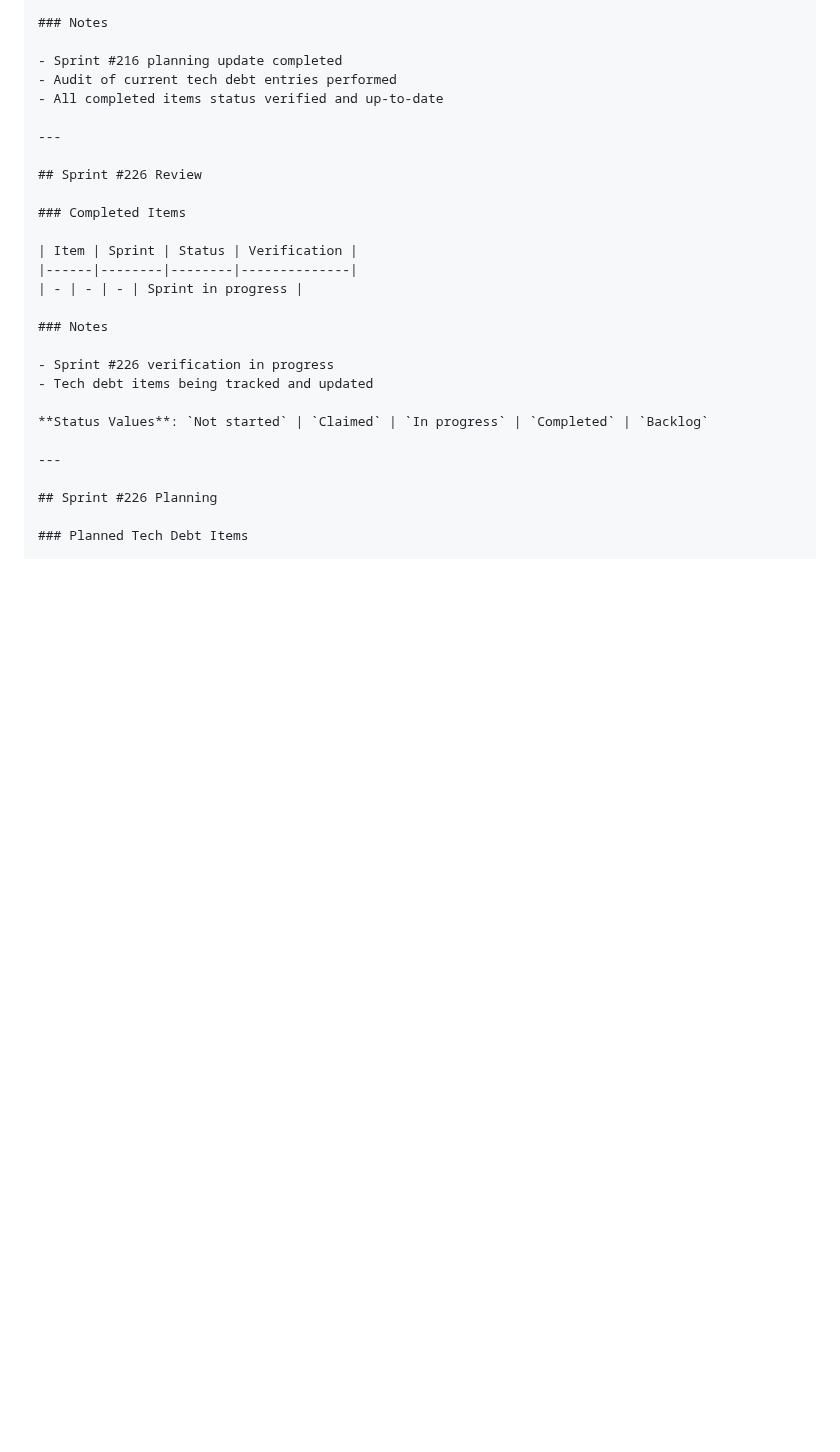
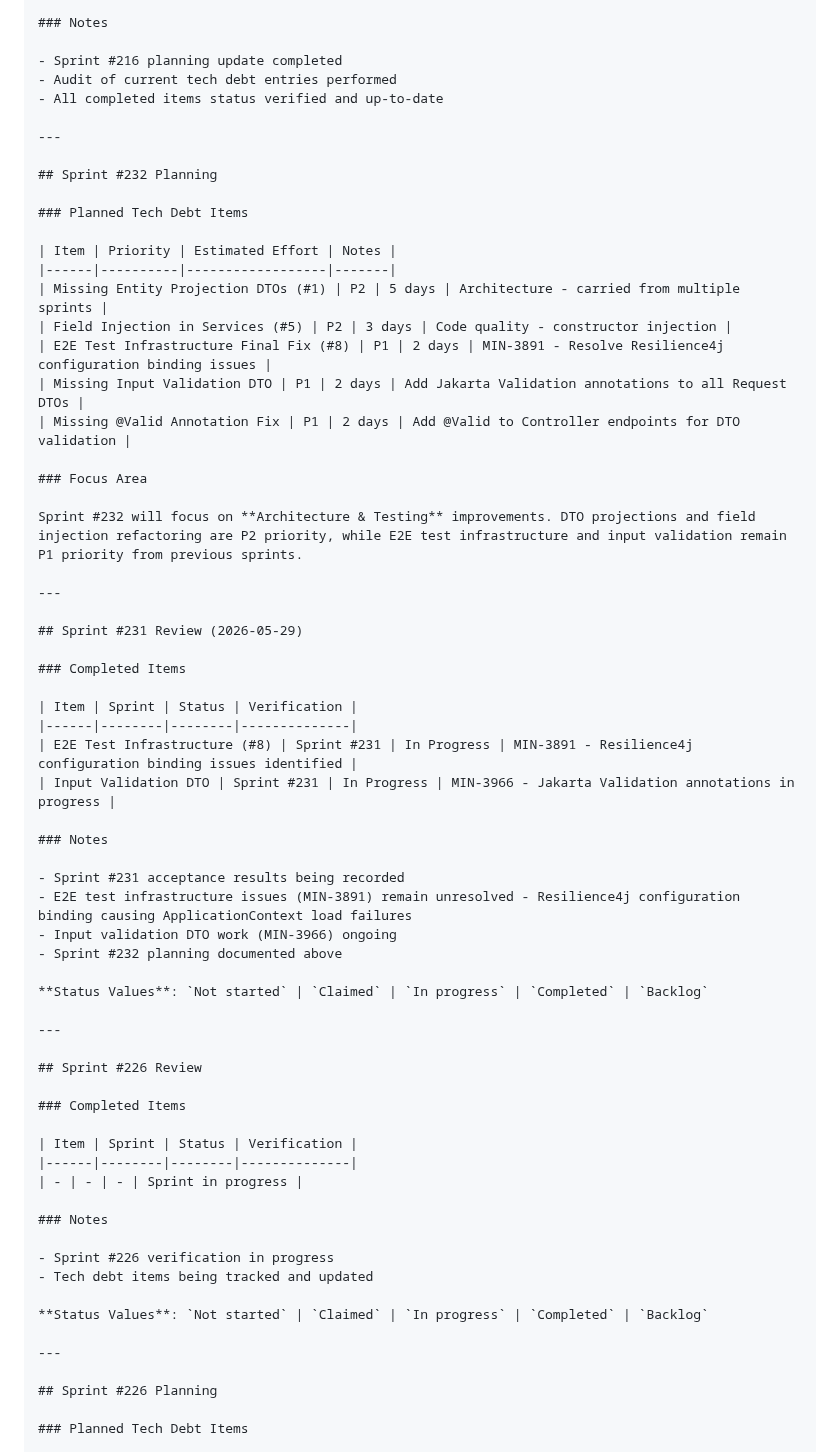
Before and after one commit to iivum/minimall, a Markdown page: docs/tech-debt-backlog.md, the part around the change. GitHub-like rendering; blank space fills up the shorter version.

Commit message:
docs: add Sprint #231 review and Sprint #232 planning
Add acceptance results for Sprint #231 and planned tech debt items for Sprint #232.

Co-Authored-By: Claude Opus 4.7 <noreply@anthropic.com>

```diff
--- a/docs/tech-debt-backlog.md
+++ b/docs/tech-debt-backlog.md
@@ -902,6 +902,44 @@ Sprint #216 continues focus on **Testing & API Security** improvements. E2E test
 
 ---
 
+## Sprint #232 Planning
+
+### Planned Tech Debt Items
+
+| Item | Priority | Estimated Effort | Notes |
+|------|----------|------------------|-------|
+| Missing Entity Projection DTOs (#1) | P2 | 5 days | Architecture - carried from multiple sprints |
+| Field Injection in Services (#5) | P2 | 3 days | Code quality - constructor injection |
+| E2E Test Infrastructure Final Fix (#8) | P1 | 2 days | MIN-3891 - Resolve Resilience4j configuration binding issues |
+| Missing Input Validation DTO | P1 | 2 days | Add Jakarta Validation annotations to all Request DTOs |
+| Missing @Valid Annotation Fix | P1 | 2 days | Add @Valid to Controller endpoints for DTO validation |
+
+### Focus Area
+
+Sprint #232 will focus on **Architecture & Testing** improvements. DTO projections and field injection refactoring are P2 priority, while E2E test infrastructure and input validation remain P1 priority from previous sprints.
+
+---
+
+## Sprint #231 Review (2026-05-29)
+
+### Completed Items
+
+| Item | Sprint | Status | Verification |
+|------|--------|--------|--------------|
+| E2E Test Infrastructure (#8) | Sprint #231 | In Progress | MIN-3891 - Resilience4j configuration binding issues identified |
+| Input Validation DTO | Sprint #231 | In Progress | MIN-3966 - Jakarta Validation annotations in progress |
+
+### Notes
+
+- Sprint #231 acceptance results being recorded
+- E2E test infrastructure issues (MIN-3891) remain unresolved - Resilience4j configuration binding causing ApplicationContext load failures
+- Input validation DTO work (MIN-3966) ongoing
+- Sprint #232 planning documented above
+
+**Status Values**: `Not started` | `Claimed` | `In progress` | `Completed` | `Backlog`
+
+---
+
 ## Sprint #226 Review
 
 ### Completed Items
```
